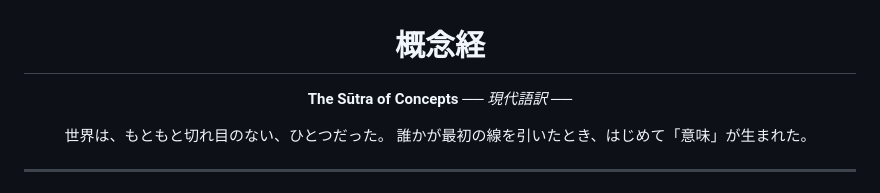
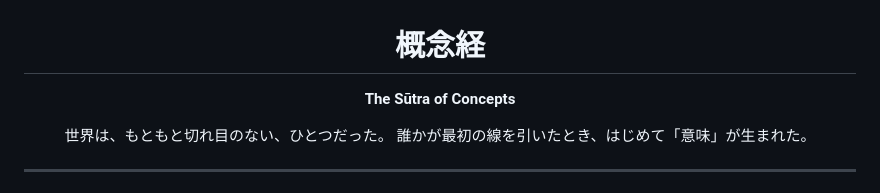
Before and after one commit to fuyukihatune-rgb/-, a Markdown page: README.md, the part around the change. Rendered like a GitHub page.

Commit message:
Update README with new content and formatting

```diff
--- a/README.md
+++ b/README.md
@@ -2,7 +2,7 @@
 
 # 概念経
 **The Sūtra of Concepts**
-*── 現代語訳 ──*
+
 
 世界は、もともと切れ目のない、ひとつだった。
 誰かが最初の線を引いたとき、はじめて「意味」が生まれた。
```
